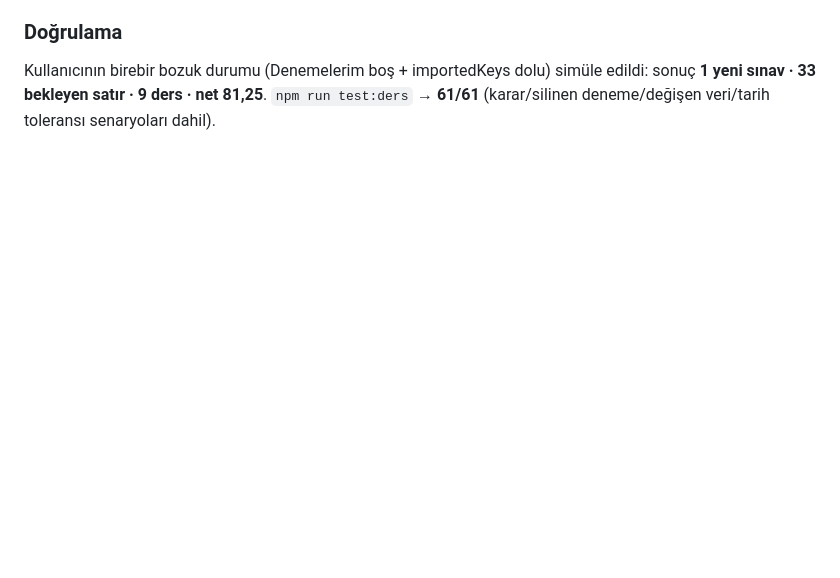
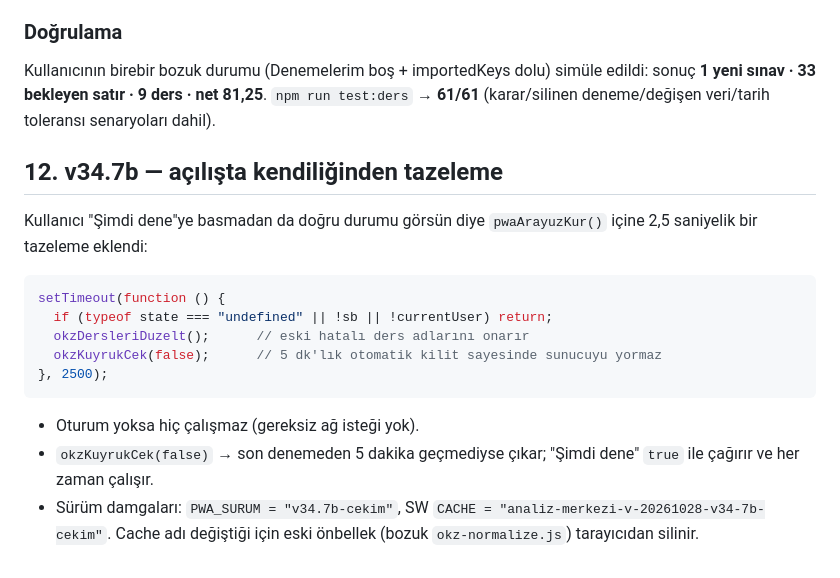
Before and after one commit to Ahmed-creat/Analiz-merkezi-, a Markdown page: docs/OKULIZYON-CEKICI.md, the part around the change. GitHub-like rendering; blank space fills up the shorter version.

Commit message:
docs: v34.7b acilista tazeleme bolumu
Co-authored-by: arena-agent <297053741+arena-agent@users.noreply.github.com>

````diff
--- a/docs/OKULIZYON-CEKICI.md
+++ b/docs/OKULIZYON-CEKICI.md
@@ -269,3 +269,22 @@ Kullanıcının birebir bozuk durumu (Denemelerim boş + importedKeys dolu) sim
 edildi: sonuç **1 yeni sınav · 33 bekleyen satır · 9 ders · net 81,25**.
 `npm run test:ders` → **61/61** (karar/silinen deneme/değişen veri/tarih
 toleransı senaryoları dahil).
+
+## 12. v34.7b — açılışta kendiliğinden tazeleme
+
+Kullanıcı "Şimdi dene"ye basmadan da doğru durumu görsün diye `pwaArayuzKur()` içine
+2,5 saniyelik bir tazeleme eklendi:
+
+```js
+setTimeout(function () {
+  if (typeof state === "undefined" || !sb || !currentUser) return;
+  okzDersleriDuzelt();      // eski hatalı ders adlarını onarır
+  okzKuyrukCek(false);      // 5 dk'lık otomatik kilit sayesinde sunucuyu yormaz
+}, 2500);
+```
+
+- Oturum yoksa hiç çalışmaz (gereksiz ağ isteği yok).
+- `okzKuyrukCek(false)` → son denemeden 5 dakika geçmediyse çıkar; "Şimdi dene"
+  `true` ile çağırır ve her zaman çalışır.
+- Sürüm damgaları: `PWA_SURUM = "v34.7b-cekim"`, SW `CACHE = "analiz-merkezi-v-20261028-v34-7b-cekim"`.
+  Cache adı değiştiği için eski önbellek (bozuk `okz-normalize.js`) tarayıcıdan silinir.
````
